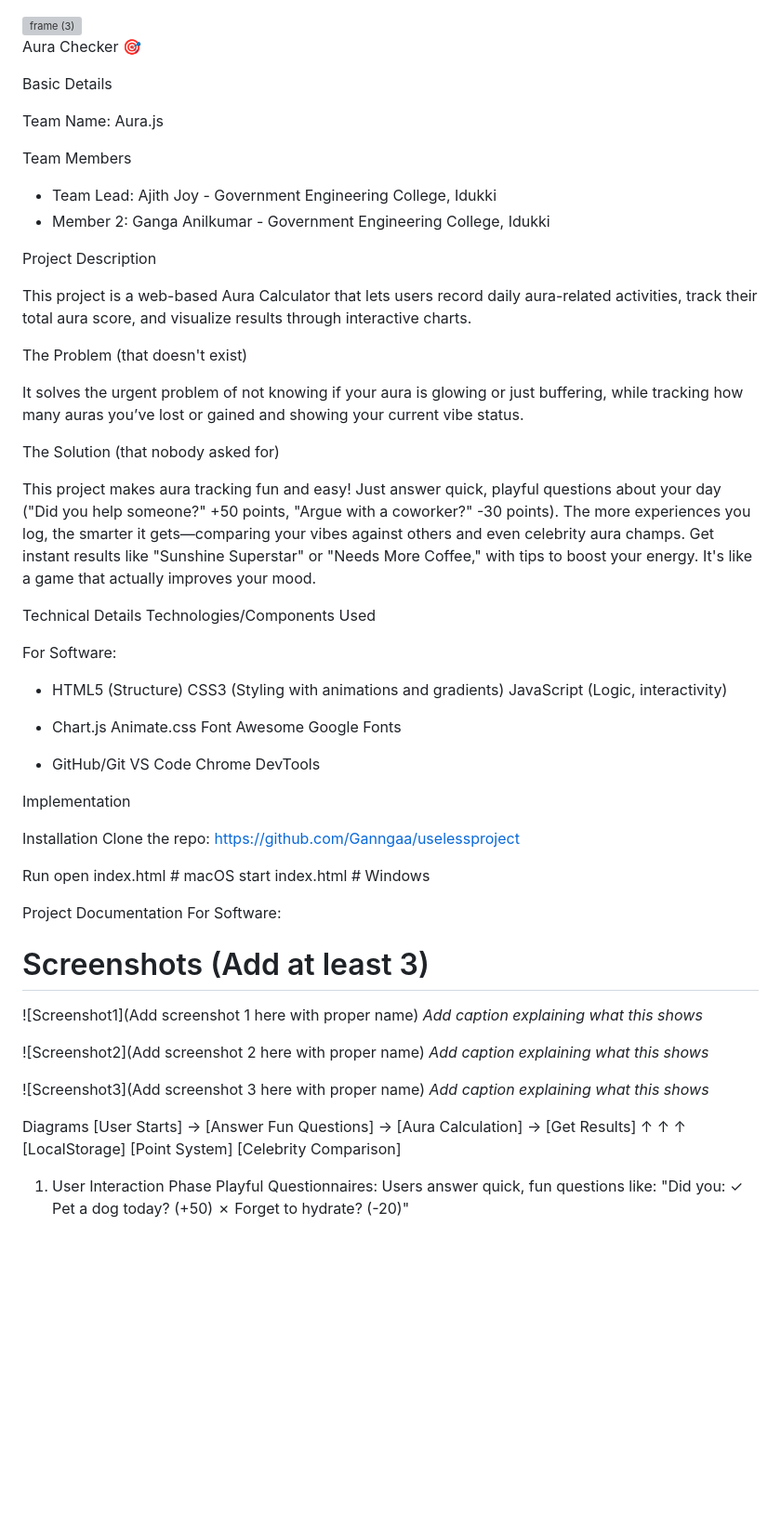
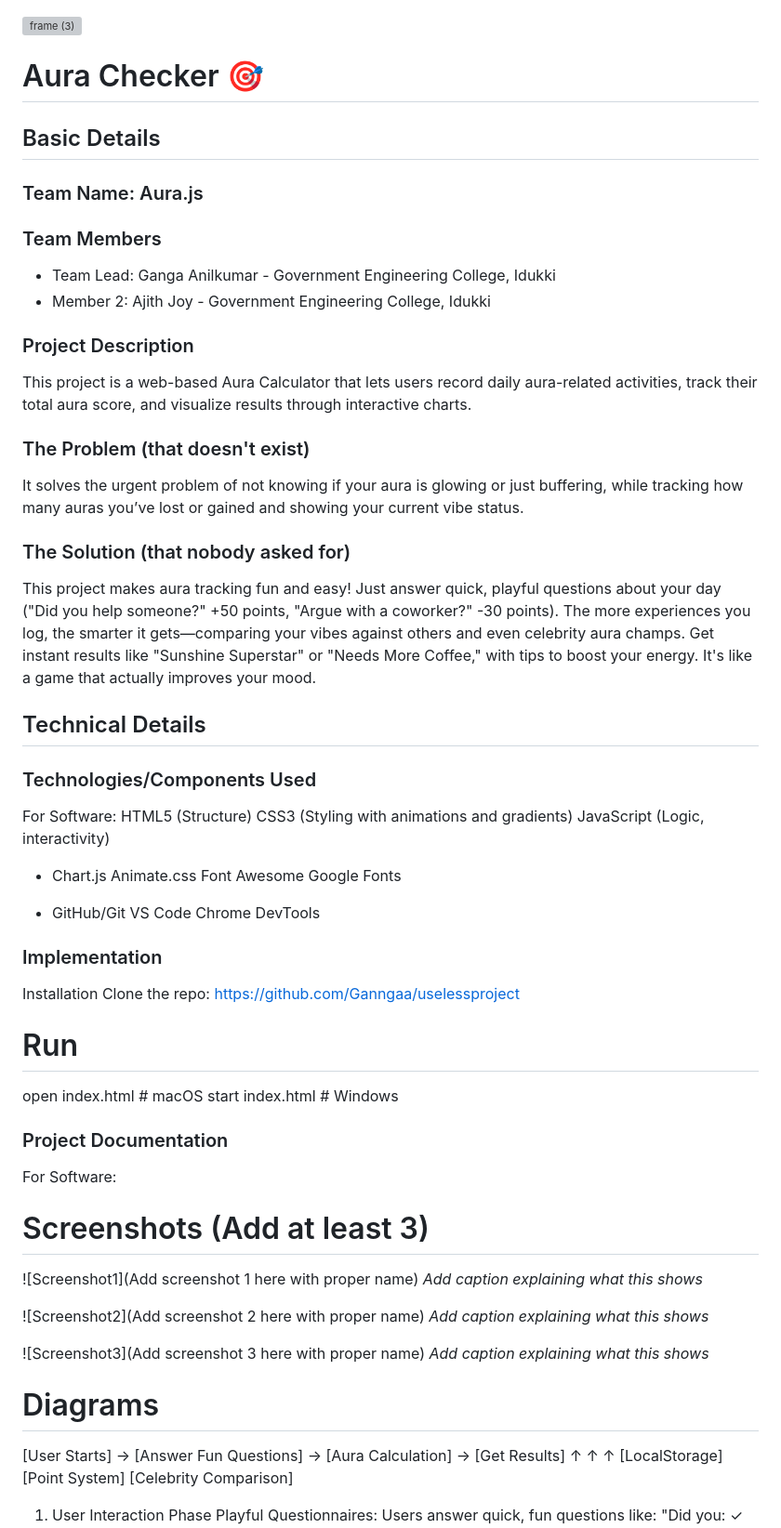
Before and after one commit to A-jith-u/useless_project_Aura, a Markdown page: README.md, the part around one of its changes. Shown at 93% size. Drawn GitHub-style; blank space fills up the shorter version; grey boxes are pictures that could not be loaded.

```diff
--- a/README.md
+++ b/README.md
@@ -1,38 +1,34 @@
 <img width="3188" height="1202" alt="frame (3)" src="https://github.com/user-attachments/assets/517ad8e9-ad22-457d-9538-a9e62d137cd7" />
 
 
-Aura Checker 🎯
+# Aura Checker 🎯
 
 
-Basic Details
-
-Team Name: Aura.js
+## Basic Details
+### Team Name: Aura.js
 
 
-Team Members
-
-- Team Lead: Ajith Joy - Government Engineering College, Idukki
-- Member 2: Ganga Anilkumar - Government Engineering College, Idukki
+### Team Members
+- Team Lead: Ganga Anilkumar - Government Engineering College, Idukki
+- Member 2:  Ajith Joy - Government Engineering College, Idukki
 
 
-Project Description
+### Project Description
 
 This project is a web-based Aura Calculator that lets users record daily aura-related activities, track their total aura score, and visualize results through interactive charts.
 
-The Problem (that doesn't exist)
-
+### The Problem (that doesn't exist)
 It solves the urgent problem of not knowing if your aura is glowing or just buffering, while tracking how many auras you’ve lost or gained and showing your current vibe status.
 
 
-The Solution (that nobody asked for)
-
+### The Solution (that nobody asked for)
 This project makes aura tracking fun and easy! Just answer quick, playful questions about your day ("Did you help someone?" +50 points, "Argue with a coworker?" -30 points). The more experiences you log, the smarter it gets—comparing your vibes against others and even celebrity aura champs. Get instant results like "Sunshine Superstar" or "Needs More Coffee," with tips to boost your energy. It's like a game that actually improves your mood.
 
-Technical Details
-Technologies/Components Used
 
+## Technical Details
+### Technologies/Components Used
 For Software:
-- HTML5 (Structure)
+  HTML5 (Structure)
   CSS3 (Styling with animations and gradients)
   JavaScript (Logic, interactivity)
 
@@ -47,17 +43,17 @@ For Software:
   Chrome DevTools
 
 
-Implementation
-
-Installation
-Clone the repo:
+### Implementation
+  Installation
+  Clone the repo:
   https://github.com/Ganngaa/uselessproject
 
-Run
+
+# Run
 open index.html  # macOS
 start index.html # Windows
 
-Project Documentation
+### Project Documentation
 For Software:
 
 # Screenshots (Add at least 3)
@@ -70,7 +66,7 @@ For Software:
 ![Screenshot3](Add screenshot 3 here with proper name)
 *Add caption explaining what this shows*
 
-Diagrams
+# Diagrams
 [User Starts] → [Answer Fun Questions] → [Aura Calculation] → [Get Results]
        ↑               ↑                        ↑
 [LocalStorage]  [Point System]          [Celebrity Comparison]
```
Also changed, not shown: other parts of README.md (+10 -1 lines).
